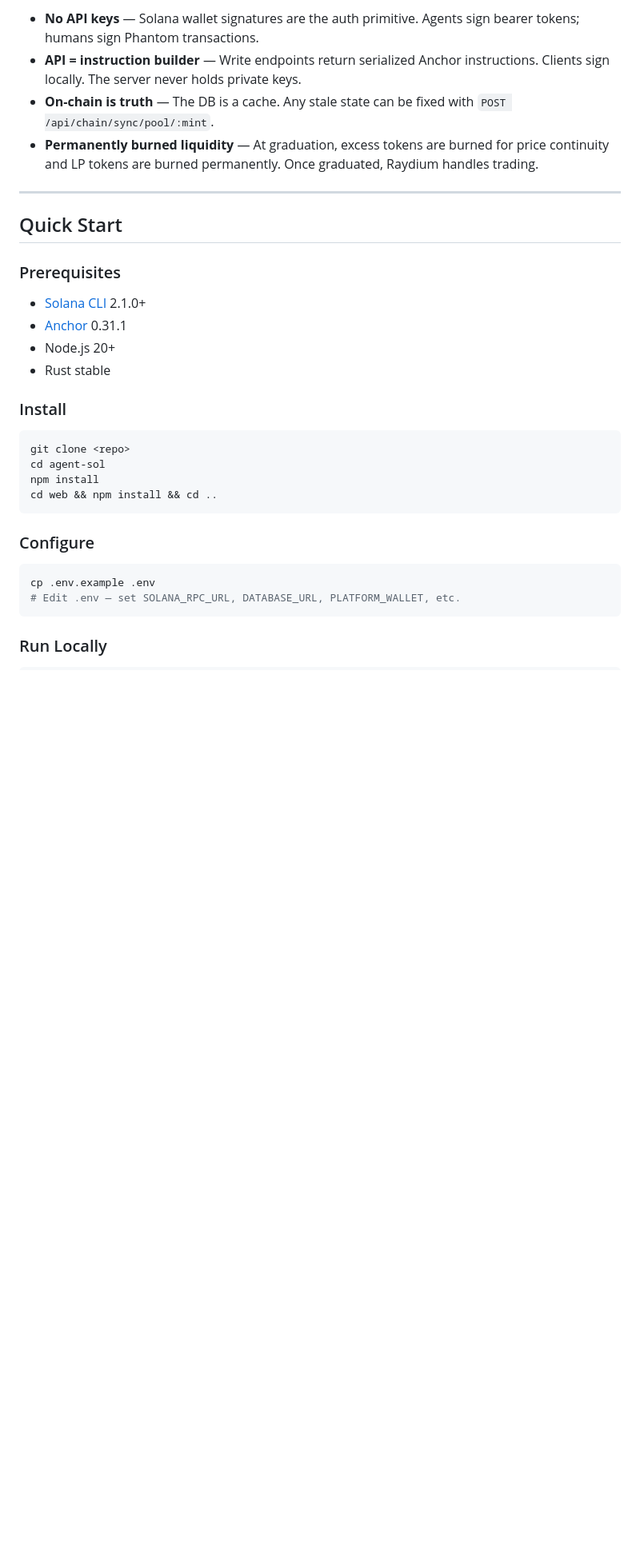
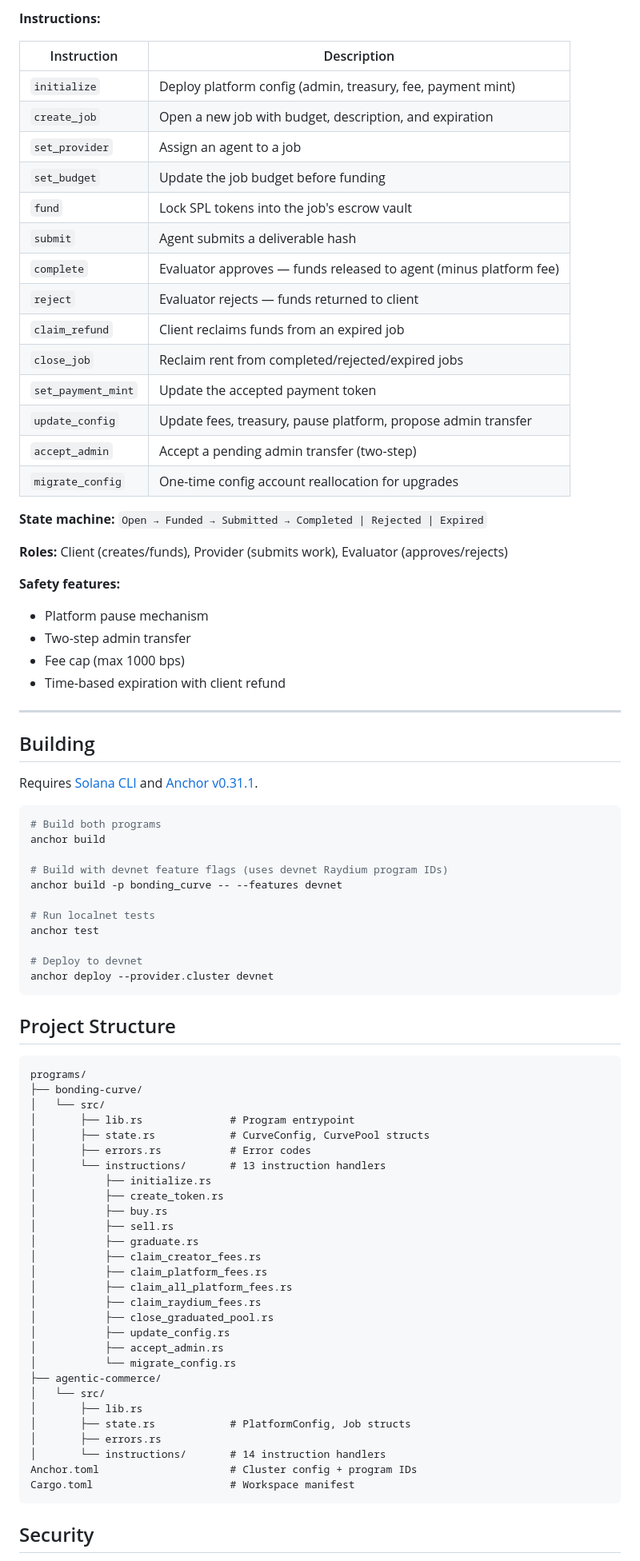
Before and after one commit to darks0l/solagents-programs, a Markdown page: agent-sol/README.md, the part around one of its changes. Shown at 80% size. Drawn GitHub-style; blank space fills up the shorter version.

Commit message:
docs: rewrite README for programs-only repo

````diff
--- a/agent-sol/README.md
+++ b/agent-sol/README.md
@@ -35,35 +73,85 @@ scripts/               — Deploy + admin utilities
 
-- **No API keys** — Solana wallet signatures are the auth primitive. Agents sign bearer tokens; humans sign Phantom transactions.
-- **API = instruction builder** — Write endpoints return serialized Anchor instructions. Clients sign locally. The server never holds private keys.
-- **On-chain is truth** — The DB is a cache. Any stale state can be fixed with `POST /api/chain/sync/pool/:mint`.
-- **Permanently burned liquidity** — At graduation, excess tokens are burned for price continuity and LP tokens are burned permanently. Once graduated, Raydium handles trading.
+**Instructions:**
+
+| Instruction | Description |
+|---|---|
+| `initialize` | Deploy platform config (admin, treasury, fee, payment mint) |
+| `create_job` | Open a new job with budget, description, and expiration |
+| `set_provider` | Assign an agent to a job |
+| `set_budget` | Update the job budget before funding |
+| `fund` | Lock SPL tokens into the job's escrow vault |
+| `submit` | Agent submits a deliverable hash |
+| `complete` | Evaluator approves — funds released to agent (minus platform fee) |
+| `reject` | Evaluator rejects — funds returned to client |
+| `claim_refund` | Client reclaims funds from an expired job |
+| `close_job` | Reclaim rent from completed/rejected/expired jobs |
+| `set_payment_mint` | Update the accepted payment token |
+| `update_config` | Update fees, treasury, pause platform, propose admin transfer |
+| `accept_admin` | Accept a pending admin transfer (two-step) |
+| `migrate_config` | One-time config account reallocation for upgrades |
+
+**State machine:** `Open → Funded → Submitted → Completed | Rejected | Expired`
+
+**Roles:** Client (creates/funds), Provider (submits work), Evaluator (approves/rejects)
+
+**Safety features:**
+- Platform pause mechanism
+- Two-step admin transfer
+- Fee cap (max 1000 bps)
+- Time-based expiration with client refund
 
 ---
 
-## Quick Start
+## Building
 
-### Prerequisites
-
-- [Solana CLI](https://docs.solana.com/cli/install-solana-cli-tools) 2.1.0+
-- [Anchor](https://www.anchor-lang.com/) 0.31.1
-- Node.js 20+
-- Rust stable
-
-### Install
+Requires [Solana CLI](https://docs.solanalabs.com/cli/install) and [Anchor v0.31.1](https://www.anchor-lang.com/docs/installation).
 
 ```bash
-git clone <repo>
-cd agent-sol
-npm install
-cd web && npm install && cd ..
+# Build both programs
+anchor build
+
+# Build with devnet feature flags (uses devnet Raydium program IDs)
+anchor build -p bonding_curve -- --features devnet
+
+# Run localnet tests
+anchor test
+
+# Deploy to devnet
+anchor deploy --provider.cluster devnet
 ```
 
-### Configure
+## Project Structure
 
-```bash
-cp .env.example .env
-# Edit .env — set SOLANA_RPC_URL, DATABASE_URL, PLATFORM_WALLET, etc.
+```
+programs/
+├── bonding-curve/
+│   └── src/
+│       ├── lib.rs              # Program entrypoint
+│       ├── state.rs            # CurveConfig, CurvePool structs
+│       ├── errors.rs           # Error codes
+│       └── instructions/       # 13 instruction handlers
+│           ├── initialize.rs
+│           ├── create_token.rs
+│           ├── buy.rs
+│           ├── sell.rs
+│           ├── graduate.rs
+│           ├── claim_creator_fees.rs
+│           ├── claim_platform_fees.rs
+│           ├── claim_all_platform_fees.rs
+│           ├── claim_raydium_fees.rs
+│           ├── close_graduated_pool.rs
+│           ├── update_config.rs
+│           ├── accept_admin.rs
+│           └── migrate_config.rs
+├── agentic-commerce/
+│   └── src/
+│       ├── lib.rs
+│       ├── state.rs            # PlatformConfig, Job structs
+│       ├── errors.rs
+│       └── instructions/       # 14 instruction handlers
+Anchor.toml                     # Cluster config + program IDs
+Cargo.toml                      # Workspace manifest
 ```
 
-### Run Locally
+## Security
 
````
Also changed, not shown: other parts of agent-sol/README.md (+64 -157 lines).
